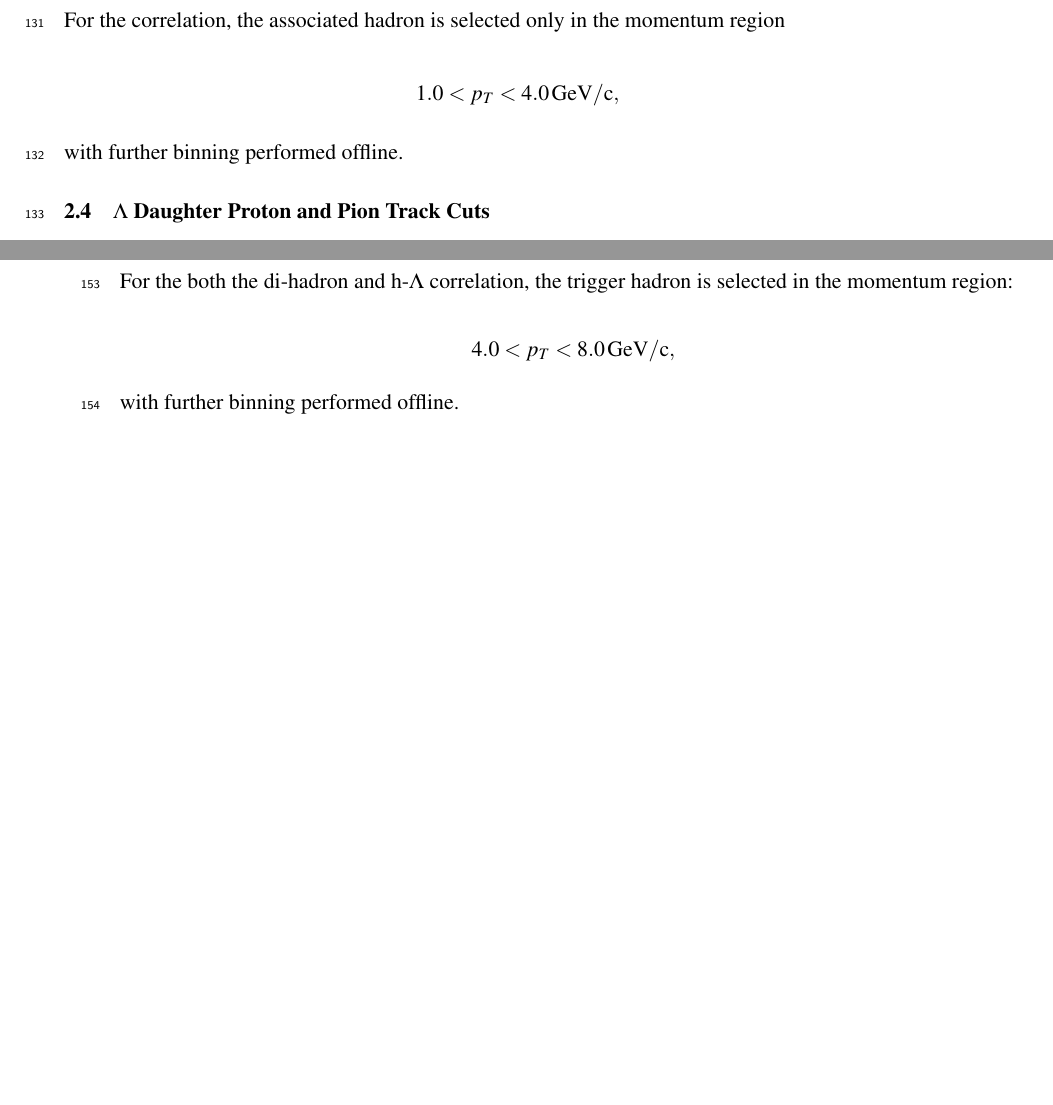
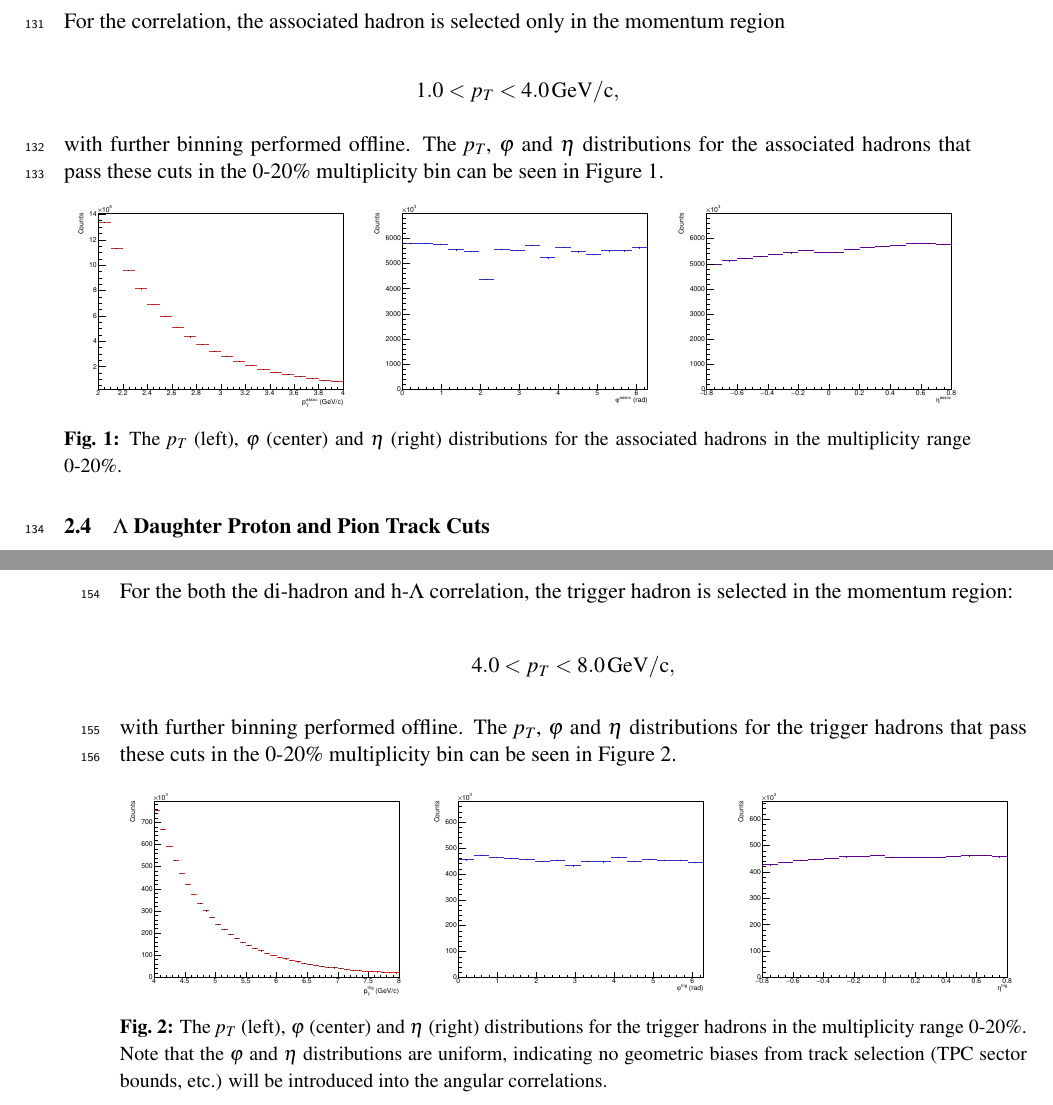
Before and after one commit to rhanniga/lambda-analysis-note, a LaTeX document (h-lambda-analysis-note.tex): two parts of pages 6 and 7 of 48, joined at a grey line, cut so that both start at the same text, the shorter picture padded with empty space. Compiled offline with pdfLaTeX.

Commit message:
added trigger, associated perf plots

```diff
--- a/h-lambda-analysis-note.tex
+++ b/h-lambda-analysis-note.tex
@@ -125,7 +125,24 @@ For the correlation, the associated hadron is selected only in the momentum regi
 
 $${1.0 < p_{T} < \SI{4.0}{GeV/c}},$$
 
-with further binning performed offline.
+with further binning performed offline. The $\it{p}_{T}$, $\varphi$ and $\eta$ distributions for the associated hadrons that pass these cuts in the 0-20\% multiplicity bin can be seen in Figure \ref{assoc_plots}.
+
+\begin{figure}[ht]
+\centering
+\begin{subfigure}{
+\includegraphics[width=2in]{figures/assoc_pt_dist_0_20.pdf}}
+\end{subfigure}
+\begin{subfigure}{
+\includegraphics[width=2in]{figures/assoc_phi_dist_0_20.pdf}}
+\end{subfigure}
+\begin{subfigure}{
+\includegraphics[width=2in]{figures/assoc_eta_dist_0_20.pdf}}
+\end{subfigure}
+\caption{The $\it{p}_{T}$ (left), $\varphi$ (center) and $\eta$ (right) distributions for the associated hadrons in the multiplicity range 0-20\%.}
+\label{assoc_plots}
+\end{figure}
+
+
 
 \subsection{$\Lambda$ Daughter Proton and Pion Track Cuts}
 \label{daughtercuts}
@@ -160,7 +177,22 @@ For the both the di-hadron and h-$\Lambda$ correlation, the trigger hadron is se
 
 $${4.0 < p_{T} < \SI{8.0}{GeV/c}},$$
 
-with further binning performed offline.
+with further binning performed offline. The $\it{p}_{T}$, $\varphi$ and $\eta$ distributions for the trigger hadrons that pass these cuts in the 0-20\% multiplicity bin can be seen in Figure \ref{trig_plots}.
+
+\begin{figure}[ht]
+\centering
+\begin{subfigure}{
+\includegraphics[width=2in]{figures/trig_pt_dist_0_20.pdf}}
+\end{subfigure}
+\begin{subfigure}{
+\includegraphics[width=2in]{figures/trig_phi_dist_0_20.pdf}}
+\end{subfigure}
+\begin{subfigure}{
+\includegraphics[width=2in]{figures/trig_eta_dist_0_20.pdf}}
+\end{subfigure}
+\caption{The $\it{p}_{T}$ (left), $\varphi$ (center) and $\eta$ (right) distributions for the trigger hadrons in the multiplicity range 0-20\%. Note that the $\varphi$ and $\eta$ distributions are uniform, indicating no geometric biases from track selection (TPC sector bounds, etc.) will be introduced into the angular correlations.}
+\label{trig_plots}
+\end{figure}
 
 \section{$\Lambda$ Reconstruction}
 \label{lambda_reconstruction}
```
Also changed, not shown: figures/assoc_eta_dist_0_20.pdf (added), figures/assoc_phi_dist_0_20.pdf (added), figures/assoc_pt_dist_0_20.pdf (added), figures/trig_eta_dist_0_20.pdf (added), figures/trig_phi_dist_0_20.pdf (added), figures/trig_pt_dist_0_20.pdf (added), h-lambda-analysis-note.pdf, 1 other file.
